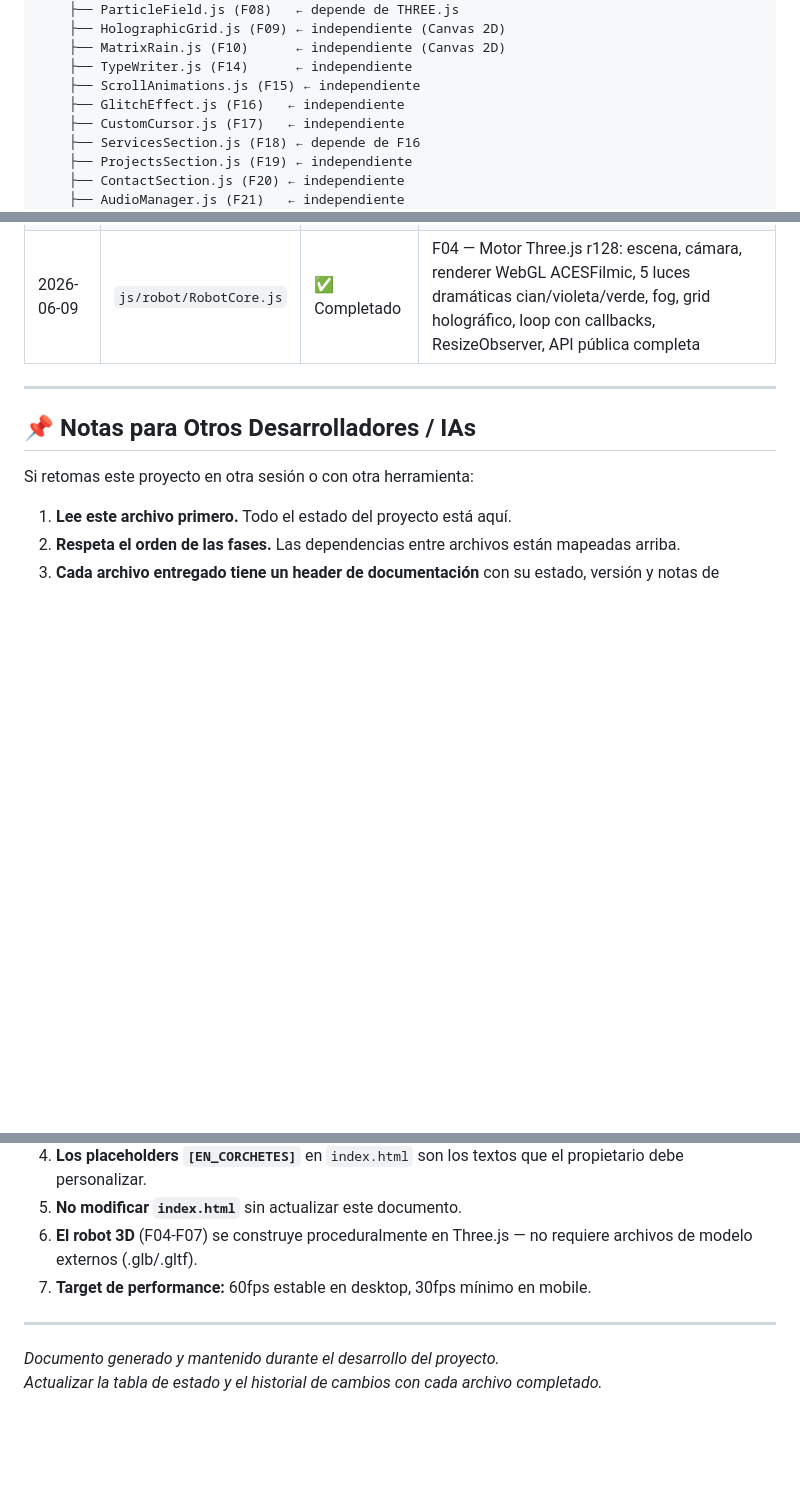
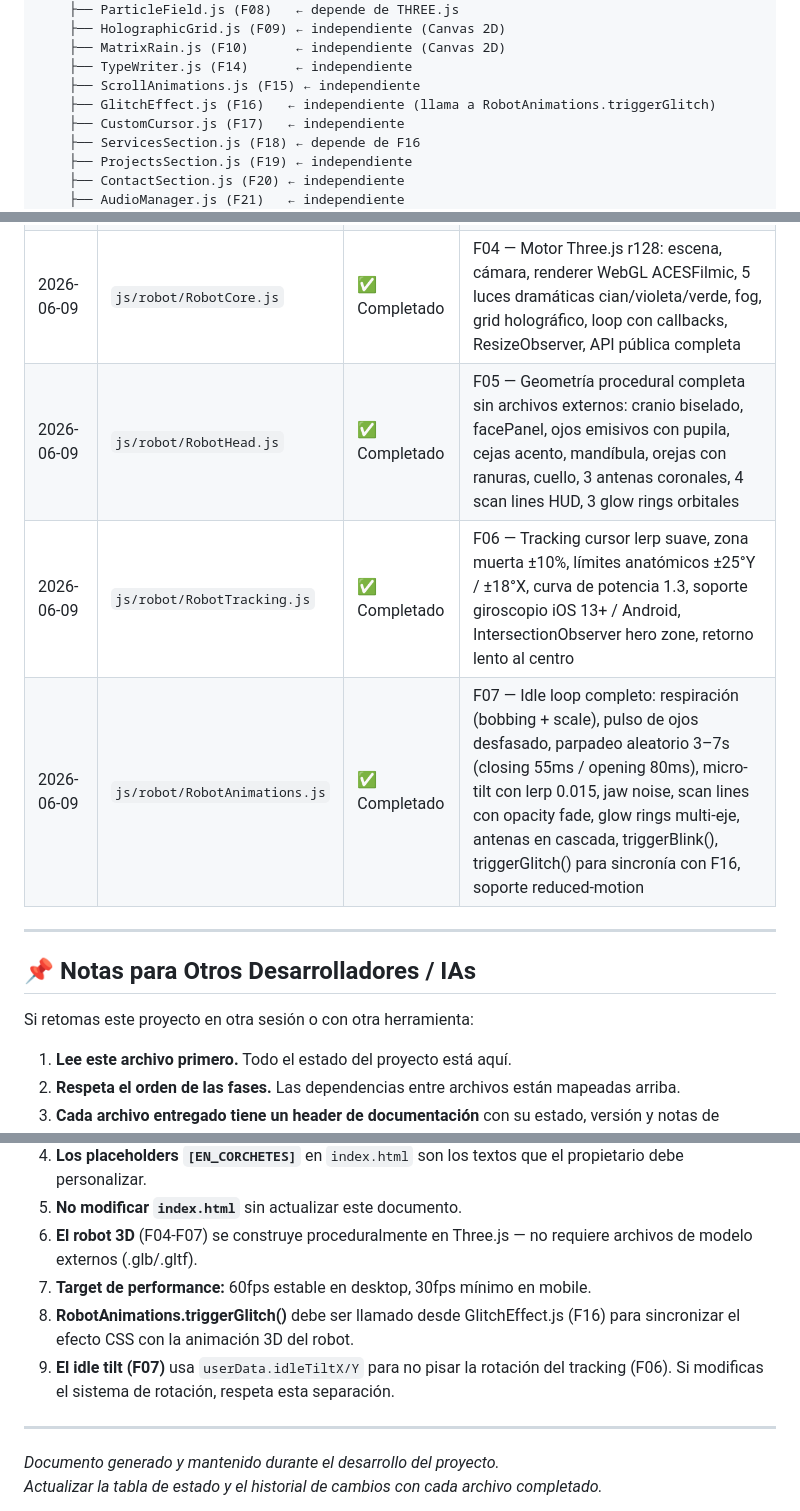
Before and after one commit to CyberSecureAID/JesusPerezCuellar, a Markdown page: README.md, 3 parts joined by grey strips. Drawn GitHub-style; blank space fills up the shorter version.

```diff
--- a/README.md
+++ b/README.md
@@ -192,7 +192,7 @@ index.html (F01)
     ├── MatrixRain.js (F10)      ← independiente (Canvas 2D)
     ├── TypeWriter.js (F14)      ← independiente
     ├── ScrollAnimations.js (F15) ← independiente
-    ├── GlitchEffect.js (F16)   ← independiente
+    ├── GlitchEffect.js (F16)   ← independiente (llama a RobotAnimations.triggerGlitch)
     ├── CustomCursor.js (F17)   ← independiente
     ├── ServicesSection.js (F18) ← depende de F16
     ├── ProjectsSection.js (F19) ← independiente
@@ -270,6 +270,9 @@ npx vercel --prod
 | 2026-06-09 | `css/variables.css` | ✅ Completado | F02 — Design tokens: paleta cian/violeta, tipografía fluid, espaciado, sombras, glows, glassmorphism, z-index, transiciones, tokens de componentes y variables JS |
 | 2026-06-09 | `css/base.css` | ✅ Completado | F03 — Reset moderno, tipografía base, scrollbar cian 4px, selection highlight, focus-visible accesible, canvas fondo fixed, sr-only, skip-link, print, reduced-motion |
 | 2026-06-09 | `js/robot/RobotCore.js` | ✅ Completado | F04 — Motor Three.js r128: escena, cámara, renderer WebGL ACESFilmic, 5 luces dramáticas cian/violeta/verde, fog, grid holográfico, loop con callbacks, ResizeObserver, API pública completa |
+| 2026-06-09 | `js/robot/RobotHead.js` | ✅ Completado | F05 — Geometría procedural completa sin archivos externos: cranio biselado, facePanel, ojos emisivos con pupila, cejas acento, mandíbula, orejas con ranuras, cuello, 3 antenas coronales, 4 scan lines HUD, 3 glow rings orbitales |
+| 2026-06-09 | `js/robot/RobotTracking.js` | ✅ Completado | F06 — Tracking cursor lerp suave, zona muerta ±10%, límites anatómicos ±25°Y / ±18°X, curva de potencia 1.3, soporte giroscopio iOS 13+ / Android, IntersectionObserver hero zone, retorno lento al centro |
+| 2026-06-09 | `js/robot/RobotAnimations.js` | ✅ Completado | F07 — Idle loop completo: respiración (bobbing + scale), pulso de ojos desfasado, parpadeo aleatorio 3–7s (closing 55ms / opening 80ms), micro-tilt con lerp 0.015, jaw noise, scan lines con opacity fade, glow rings multi-eje, antenas en cascada, triggerBlink(), triggerGlitch() para sincronía con F16, soporte reduced-motion |
 
 ---
 
@@ -284,6 +287,8 @@ Si retomas este proyecto en otra sesión o con otra herramienta:
 5. **No modificar `index.html`** sin actualizar este documento.
 6. **El robot 3D** (F04-F07) se construye proceduralmente en Three.js — no requiere archivos de modelo externos (.glb/.gltf).
 7. **Target de performance:** 60fps estable en desktop, 30fps mínimo en mobile.
+8. **RobotAnimations.triggerGlitch()** debe ser llamado desde GlitchEffect.js (F16) para sincronizar el efecto CSS con la animación 3D del robot.
+9. **El idle tilt (F07)** usa `userData.idleTiltX/Y` para no pisar la rotación del tracking (F06). Si modificas el sistema de rotación, respeta esta separación.
 
 ---
 
```
Also changed, not shown: other parts of README.md (+10 -10 lines).
